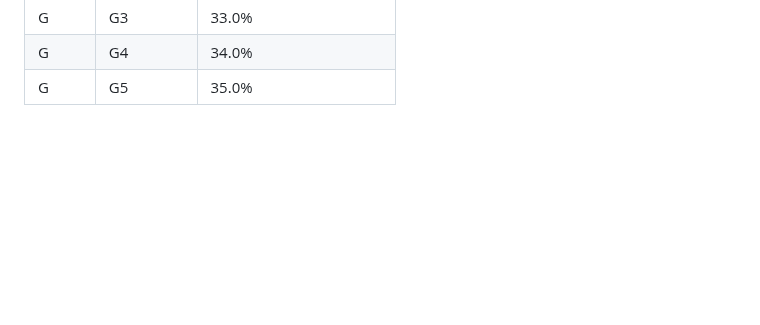
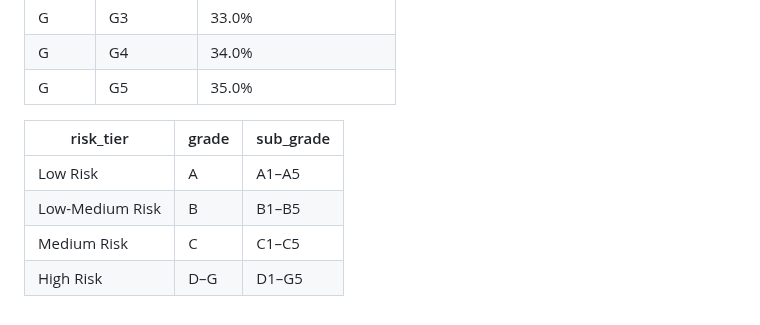
Before and after one commit to ShaikhBorhanUddin/End-to-End-Loan-Default-Prediction-System, a Markdown page: README.md, the part around the change. Drawn GitHub-style; blank space fills up the shorter version.

```diff
--- a/README.md
+++ b/README.md
@@ -185,3 +185,11 @@ Sub Grade will be auto filtered upon selecting Grade. Once Sub Grade is selected
 | G     | G3        | 33.0%                   |
 | G     | G4        | 34.0%                   |
 | G     | G5        | 35.0%                   |
+
+
+| risk_tier       | grade | sub_grade |
+| --------------- | ----- | --------- |
+| Low Risk        | A     | A1–A5     |
+| Low-Medium Risk | B     | B1–B5     |
+| Medium Risk     | C     | C1–C5     |
+| High Risk       | D–G   | D1–G5     |
```
